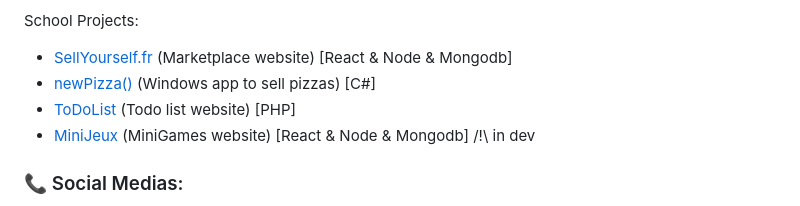
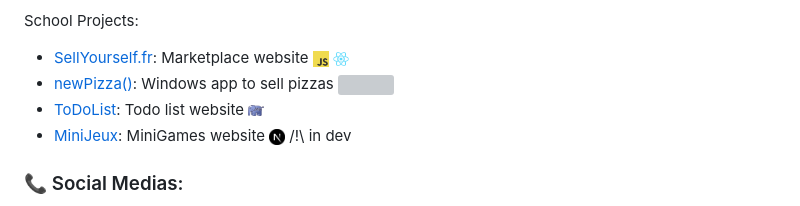
Before and after one commit to Baptiiiiste/Baptiiiiste, a Markdown page: README.md, the part around one of its changes. Drawn GitHub-style; pictures changed too: img/js.png (added), img/nextjs.png (added), img/php.png (added); grey boxes are pictures that could not be loaded.

Commit message:
languages

```diff
--- a/README.md
+++ b/README.md
@@ -20,9 +19,9 @@ Personal Projects:
 
 School Projects:
-- [SellYourself.fr](https://github.com/Baptiiiiste/SellYourself) (Marketplace website) [React & Node & Mongodb]
-- [newPizza()](https://github.com/Baptiiiiste/newPizza) (Windows app to sell pizzas) [C#]
-- [ToDoList](https://github.com/Baptiiiiste/ToDoList) (Todo list website) [PHP]
-- [MiniJeux](https://github.com/Baptiiiiste/MiniJeux) (MiniGames website) [React & Node & Mongodb] /!\ in dev
+- [SellYourself.fr](https://github.com/Baptiiiiste/SellYourself): Marketplace website <img src="img/js.png" width="16px" height="16px"> <img src="img/react.png" width="16px" height="16px">
+- [newPizza()](https://github.com/Baptiiiiste/newPizza): Windows app to sell pizzas <img src="img/csharp.png" width="16px" height="16px">
+- [ToDoList](https://github.com/Baptiiiiste/ToDoList): Todo list website <img src="img/php.png" width="16px" height="16px">
+- [MiniJeux](https://github.com/Baptiiiiste/MiniJeux): MiniGames website <img src="img/nextjs.png" width="16px" height="16px"> /!\ in dev
 
 <h3>📞 Social Medias: </h3>
 
```
Also changed, not shown: other parts of README.md (+1 -2 lines), img/c#.png (added).
